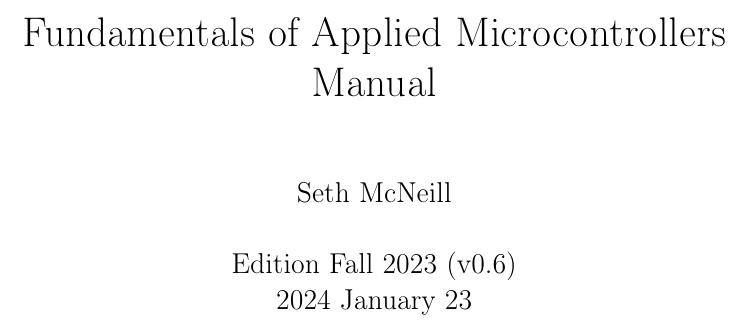
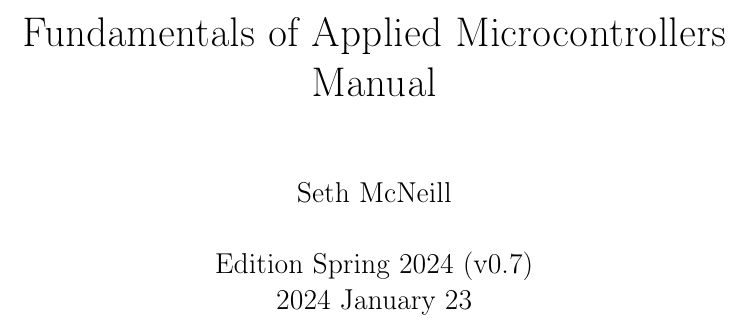
Before and after one commit to semcneil/Fundamentals-of-Microcontrollers-Manual, a LaTeX thesis (latex/manual.tex): part of page 1 of 90, cut so that both start at the same text. Compiled offline with pdfLaTeX.

Commit message:
Updated version

```diff
--- a/latex/manual.tex
+++ b/latex/manual.tex
@@ -73,7 +73,7 @@ urlcolor=blue
 
 \title{Fundamentals of Applied Microcontrollers Manual}
 \author{Seth McNeill}
-\date{Edition Fall 2023 (v0.6) \\ \myDate\today}
+\date{Edition Spring 2024 (v0.7) \\ \myDate\today}
 
 \begin{document}
 	\maketitle
```
Also changed, not shown: latex/arduinoStart/emptySketch.PNG.
